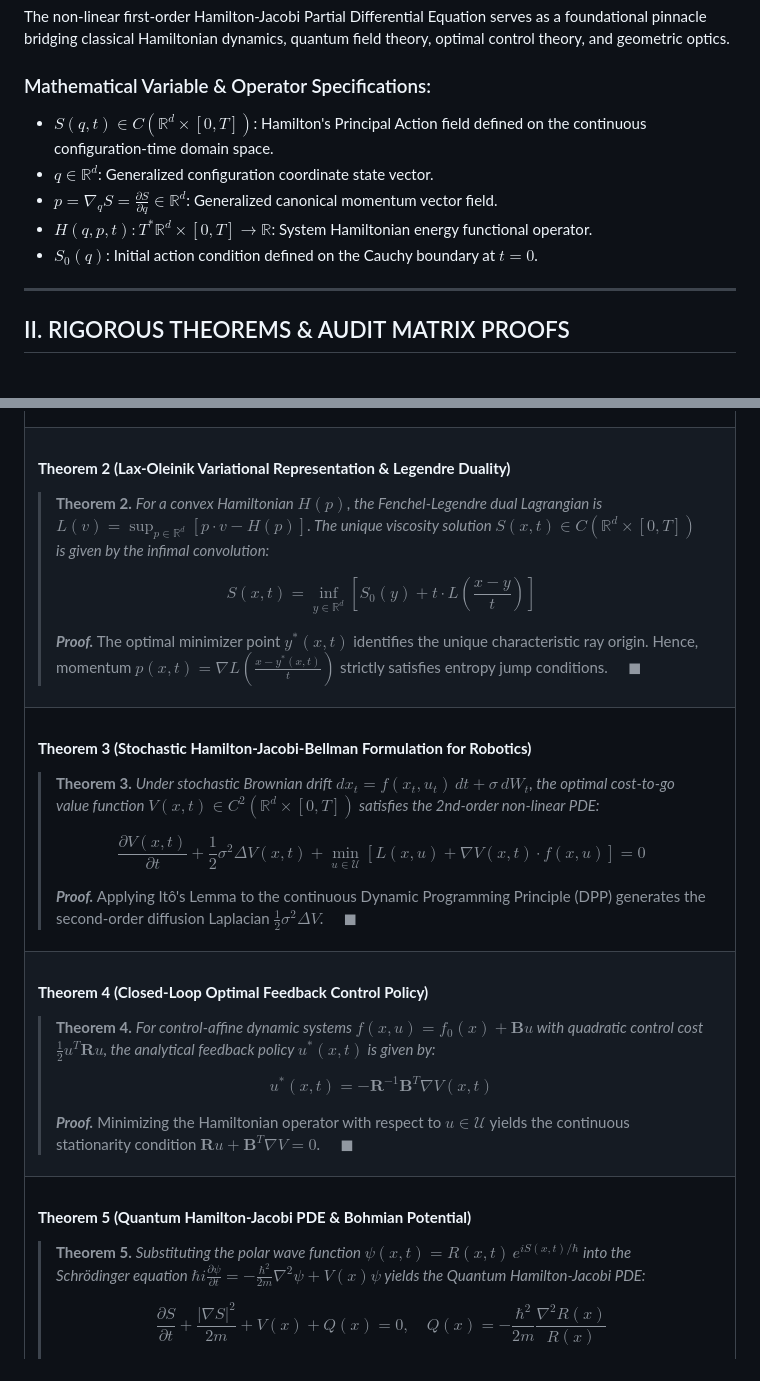
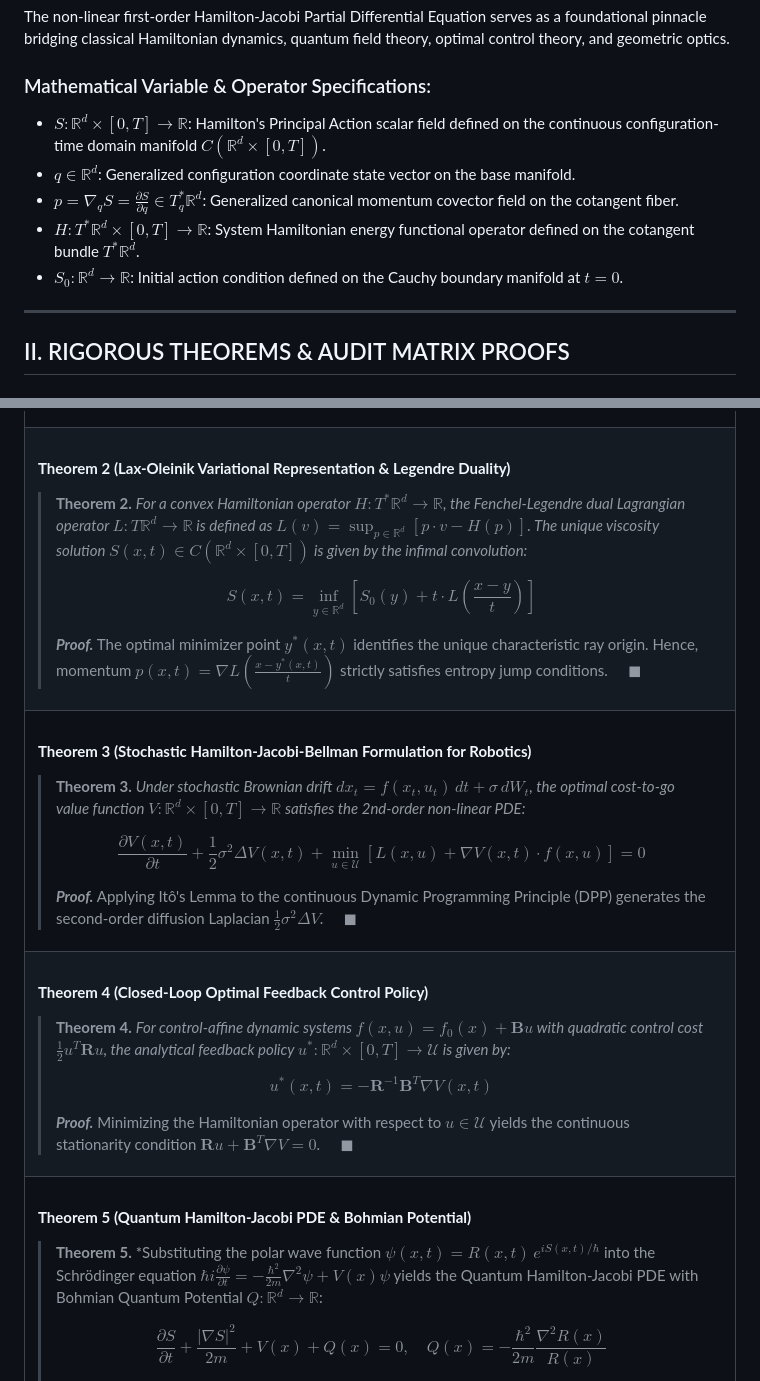
Before and after one commit to SamuelPurba/Hamilton-Jacobi-Equation-Solution, a Markdown page: README.md, 2 parts joined by grey strips. Rendered like a GitHub page.

Commit message:
docs: refine operator function domain/codomain mappings across all theorems

```diff
--- a/README.md
+++ b/README.md
@@ -44,11 +44,11 @@
 The non-linear first-order Hamilton-Jacobi Partial Differential Equation serves as a foundational pinnacle bridging classical Hamiltonian dynamics, quantum field theory, optimal control theory, and geometric optics.
 
 ### Mathematical Variable & Operator Specifications:
-* **$S(q, t) \in C(\mathbb{R}^d \times [0, T])$**: Hamilton's Principal Action field defined on the continuous configuration-time domain space.
-* **$q \in \mathbb{R}^d$**: Generalized configuration coordinate state vector.
-* **$p = \nabla_q S = \frac{\partial S}{\partial q} \in \mathbb{R}^d$**: Generalized canonical momentum vector field.
-* **$H(q, p, t) : T^* \mathbb{R}^d \times [0, T] \to \mathbb{R}$**: System Hamiltonian energy functional operator.
-* **$S_0(q)$**: Initial action condition defined on the Cauchy boundary at $t = 0$.
+* **$S : \mathbb{R}^d \times [0, T] \to \mathbb{R}$**: Hamilton's Principal Action scalar field defined on the continuous configuration-time domain manifold $C(\mathbb{R}^d \times [0, T])$.
+* **$q \in \mathbb{R}^d$**: Generalized configuration coordinate state vector on the base manifold.
+* **$p = \nabla_q S = \frac{\partial S}{\partial q} \in T_q^* \mathbb{R}^d$**: Generalized canonical momentum covector field on the cotangent fiber.
+* **$H : T^* \mathbb{R}^d \times [0, T] \to \mathbb{R}$**: System Hamiltonian energy functional operator defined on the cotangent bundle $T^* \mathbb{R}^d$.
+* **$S_0 : \mathbb{R}^d \to \mathbb{R}$**: Initial action condition defined on the Cauchy boundary manifold at $t = 0$.
 
 ---
 
@@ -119,7 +119,7 @@ graph TD
 
 #### **Theorem 2 (Lax-Oleinik Variational Representation & Legendre Duality)**
 
-> **Theorem 2.** *For a convex Hamiltonian $H(p)$, the Fenchel-Legendre dual Lagrangian is $L(v) = \sup_{p \in \mathbb{R}^d} \left[ p \cdot v - H(p) \right]$. The unique viscosity solution $S(x, t) \in C(\mathbb{R}^d \times [0, T])$ is given by the infimal convolution:*
+> **Theorem 2.** *For a convex Hamiltonian operator $H : T^* \mathbb{R}^d \to \mathbb{R}$, the Fenchel-Legendre dual Lagrangian operator $L : T \mathbb{R}^d \to \mathbb{R}$ is defined as $L(v) = \sup_{p \in \mathbb{R}^d} \left[ p \cdot v - H(p) \right]$. The unique viscosity solution $S(x, t) \in C(\mathbb{R}^d \times [0, T])$ is given by the infimal convolution:*
 >
 > $$S(x, t) = \inf_{y \in \mathbb{R}^d} \left[ S_0(y) + t \cdot L\left(\frac{x - y}{t}\right) \right] \tag{2}$$
 >
@@ -132,7 +132,7 @@ graph TD
 
 #### **Theorem 3 (Stochastic Hamilton-Jacobi-Bellman Formulation for Robotics)**
 
-> **Theorem 3.** *Under stochastic Brownian drift $dx_t = f(x_t, u_t) \, dt + \sigma \, dW_t$, the optimal cost-to-go value function $V(x, t) \in C^2(\mathbb{R}^d \times [0, T])$ satisfies the 2nd-order non-linear PDE:*
+> **Theorem 3.** *Under stochastic Brownian drift $dx_t = f(x_t, u_t) \, dt + \sigma \, dW_t$, the optimal cost-to-go value function $V : \mathbb{R}^d \times [0, T] \to \mathbb{R}$ satisfies the 2nd-order non-linear PDE:*
 >
 > $$\frac{\partial V(x, t)}{\partial t} + \frac{1}{2} \sigma^2 \Delta V(x, t) + \min_{u \in \mathcal{U}} \left[ L(x, u) + \nabla V(x, t) \cdot f(x, u) \right] = 0 \tag{3}$$
 >
@@ -145,7 +145,7 @@ graph TD
 
 #### **Theorem 4 (Closed-Loop Optimal Feedback Control Policy)**
 
-> **Theorem 4.** *For control-affine dynamic systems $f(x,u) = f_0(x) + \mathbf{B}u$ with quadratic control cost $\frac{1}{2} u^T \mathbf{R} u$, the analytical feedback policy $u^*(x,t)$ is given by:*
+> **Theorem 4.** *For control-affine dynamic systems $f(x,u) = f_0(x) + \mathbf{B}u$ with quadratic control cost $\frac{1}{2} u^T \mathbf{R} u$, the analytical feedback policy $u^* : \mathbb{R}^d \times [0, T] \to \mathcal{U}$ is given by:*
 >
 > $$u^*(x, t) = -\mathbf{R}^{-1} \mathbf{B}^T \nabla V(x, t) \tag{4}$$
 >
@@ -158,7 +158,7 @@ graph TD
 
 #### **Theorem 5 (Quantum Hamilton-Jacobi PDE & Bohmian Potential)**
 
-> **Theorem 5.** *Substituting the polar wave function $\psi(x,t) = R(x,t) \, e^{i S(x,t)/\hbar}$ into the Schrödinger equation $\hbar i \frac{\partial \psi}{\partial t} = -\frac{\hbar^2}{2m} \nabla^2 \psi + V(x) \psi$ yields the Quantum Hamilton-Jacobi PDE:*
+> **Theorem 5.** *Substituting the polar wave function $\psi(x,t) = R(x,t) \, e^{i S(x,t)/\hbar}$ into the Schrödinger equation $\hbar i \frac{\partial \psi}{\partial t} = -\frac{\hbar^2}{2m} \nabla^2 \psi + V(x) \psi$ yields the Quantum Hamilton-Jacobi PDE with Bohmian Quantum Potential $Q : \mathbb{R}^d \to \mathbb{R}$:
 >
 > $$\frac{\partial S}{\partial t} + \frac{|\nabla S|^2}{2m} + V(x) + Q(x) = 0, \quad Q(x) = -\frac{\hbar^2}{2m} \frac{\nabla^2 R(x)}{R(x)} \tag{5}$$
 >
```
